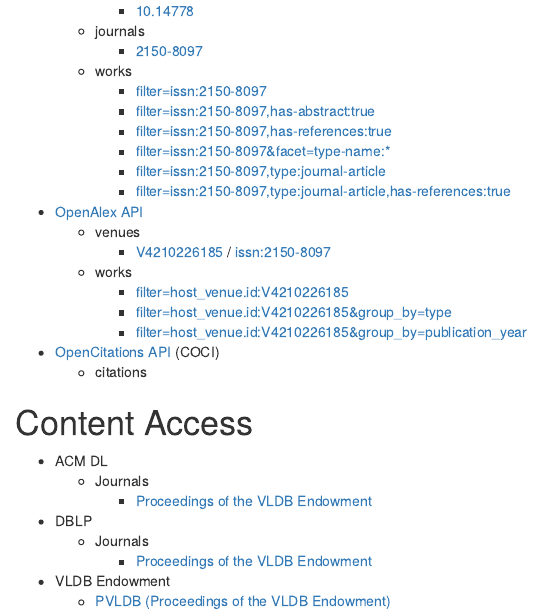
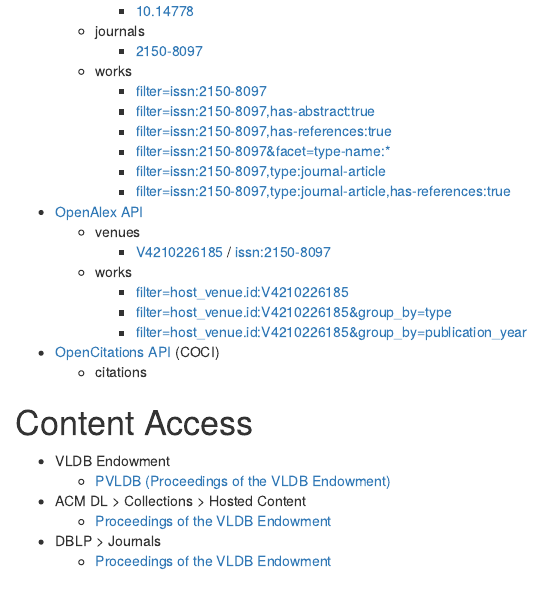
Before and after one commit to slub/pvldb, an R Markdown document (docs/index.Rmd): the page in a window 1100 px wide, from 1390 px down. Rendered offline with R 4.5, knitr and Pandoc, with nearby package versions; some code elsewhere in the file could not run offline; a font, style sheet, LaTeX package, included part or bibliography that could not be used is replaced or left out.

Commit message:
Update index document

```diff
--- a/docs/index.Rmd
+++ b/docs/index.Rmd
@@ -106,11 +106,9 @@
 
 # Content Access
 
-- ACM DL
-  - Journals
-    - [Proceedings of the VLDB Endowment](https://dl.acm.org/journal/pvldb)
-- DBLP
-  - Journals
-    - [Proceedings of the VLDB Endowment](https://dblp.org/db/journals/pvldb/)
 - VLDB Endowment
   - [PVLDB (Proceedings of the VLDB Endowment)](https://vldb.org/pvldb/)
+- ACM DL > Collections > Hosted Content
+    - [Proceedings of the VLDB Endowment](https://dl.acm.org/journal/pvldb)
+- DBLP > Journals
+    - [Proceedings of the VLDB Endowment](https://dblp.org/db/journals/pvldb/)
```
